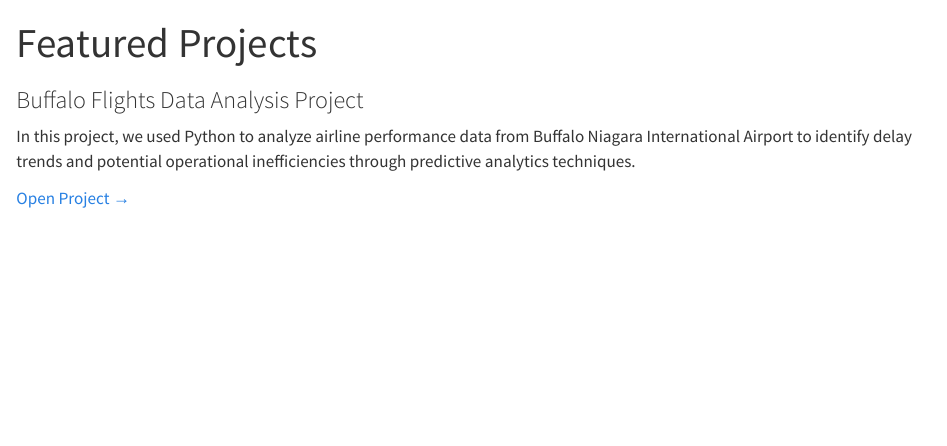
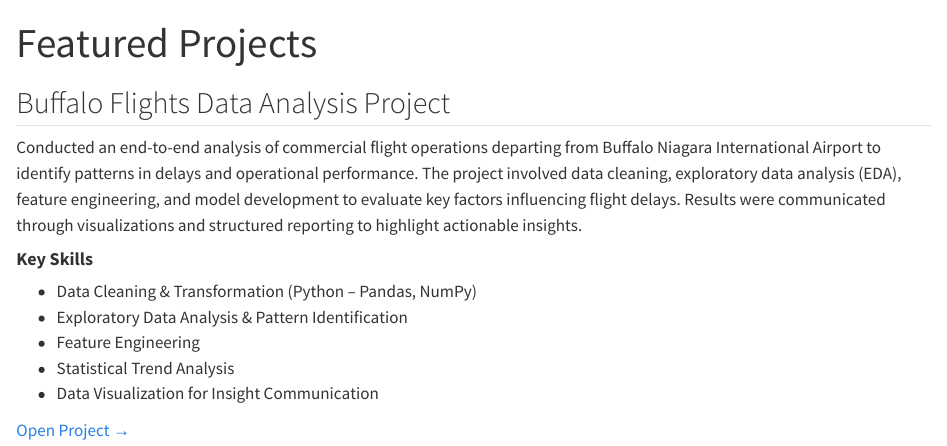
Before and after one commit to rxjiang12/PORTFOLIO, a Quarto document (projects_tab.qmd): the page in a window 1100 px wide, from its top. Rendered offline with R 4.5, knitr and Pandoc in place of Quarto, with nearby package versions.

Commit message:
editing buffalo project previews

```diff
--- a/projects_tab.qmd
+++ b/projects_tab.qmd
@@ -3,8 +3,15 @@ title: "Featured Projects"
 ---
 
 ::: {.card}
-### Buffalo Flights Data Analysis Project
-In this project, we used Python to analyze airline performance data from Buffalo Niagara International Airport to identify delay trends and potential operational inefficiencies through predictive analytics techniques.
+## Buffalo Flights Data Analysis Project
+Conducted an end-to-end analysis of commercial flight operations departing from Buffalo Niagara International Airport to identify patterns in delays and operational performance. The project involved data cleaning, exploratory data analysis (EDA), feature engineering, and model development to evaluate key factors influencing flight delays. Results were communicated through visualizations and structured reporting to highlight actionable insights.
+
+#### **Key Skills** {.mt-1}
+- Data Cleaning & Transformation (Python – Pandas, NumPy)
+- Exploratory Data Analysis & Pattern Identification
+- Feature Engineering
+- Statistical Trend Analysis
+- Data Visualization for Insight Communication
 
 <a href="./buffalo_flights.html" target="_blank"> Open Project →</a>
 :::
```
Also changed, not shown: buffalo_flights.qmd (+1 -1 lines), 3 other files.
